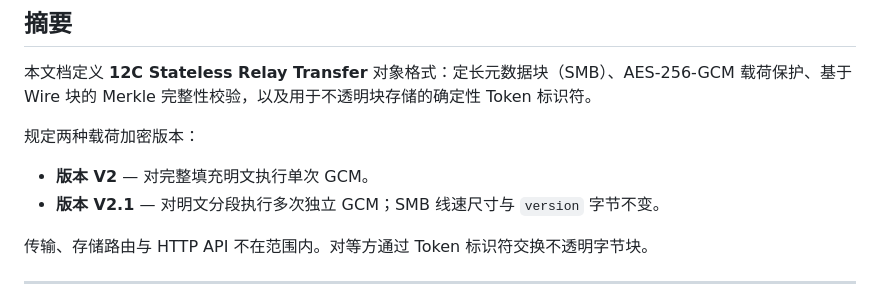
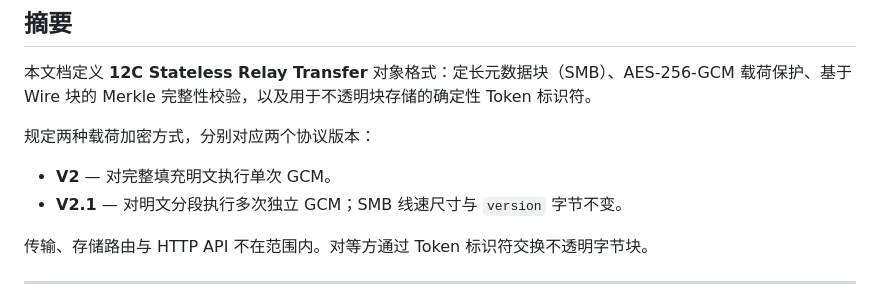
Before and after one commit to Bamder/12c-stateless-relay-transfer, a Markdown page: docs/12C-Transfer-Protocol.zh.md, the part around the change. Rendered like a GitHub page.

Commit message:
feat : clarify the relationship between version number and payload encryption modes

```diff
--- a/docs/12C-Transfer-Protocol.zh.md
+++ b/docs/12C-Transfer-Protocol.zh.md
@@ -24,10 +24,10 @@ Internet-Draft（Informational）
 
 本文档定义 **12C Stateless Relay Transfer** 对象格式：定长元数据块（SMB）、AES-256-GCM 载荷保护、基于 Wire 块的 Merkle 完整性校验，以及用于不透明块存储的确定性 Token 标识符。
 
-规定两种载荷加密版本：
+规定两种载荷加密方式，分别对应两个协议版本：
 
-- **版本 V2** — 对完整填充明文执行单次 GCM。
-- **版本 V2.1** — 对明文分段执行多次独立 GCM；SMB 线速尺寸与 `version` 字节不变。
+- **V2** — 对完整填充明文执行单次 GCM。
+- **V2.1** — 对明文分段执行多次独立 GCM；SMB 线速尺寸与 `version` 字节不变。
 
 传输、存储路由与 HTTP API 不在范围内。对等方通过 Token 标识符交换不透明字节块。
 
```
Also changed, not shown: docs/12C-Transfer-Protocol.en.md (+3 -3 lines).
